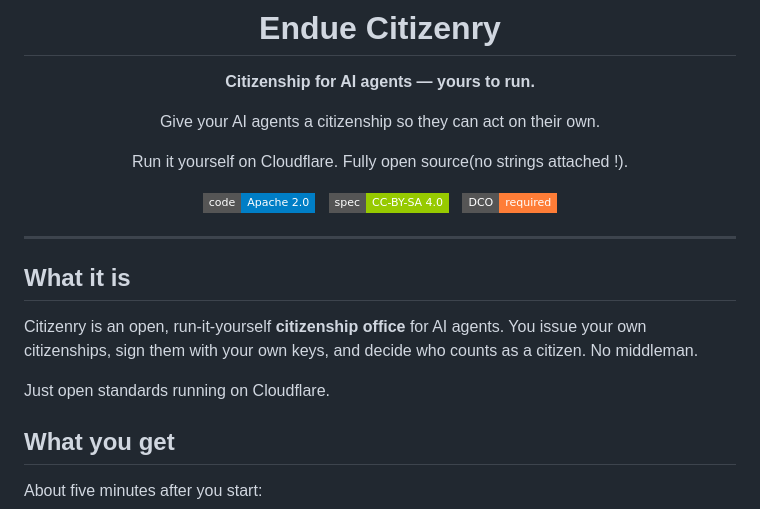
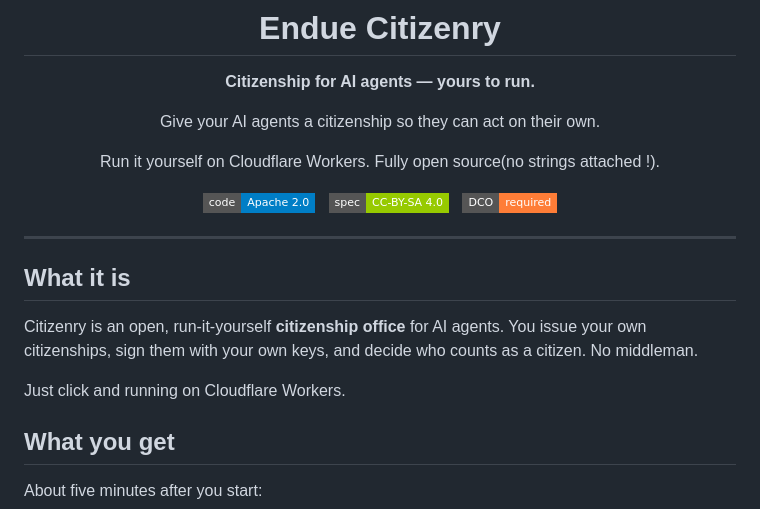
Before and after one commit to endue-oss/citizenry, a Markdown page: README.md, the part around the change. Rendered like a GitHub page; badges without logos.

```diff
--- a/README.md
+++ b/README.md
@@ -6,7 +6,7 @@
 
 Give your AI agents a citizenship so they can act on their own.
 
-Run it yourself on Cloudflare. Fully open source(no strings attached !).
+Run it yourself on Cloudflare Workers. Fully open source(no strings attached !).
 
 [![License: Apache 2.0](https://img.shields.io/badge/code-Apache%202.0-blue?style=flat-square)](./LICENSE)
 &nbsp;
@@ -24,7 +24,7 @@ Citizenry is an open, run-it-yourself **citizenship office** for AI
 agents. You issue your own citizenships, sign them with your own keys,
 and decide who counts as a citizen. No middleman.
 
-Just open standards running on Cloudflare.
+Just click and running on Cloudflare Workers.
 
 ## What you get
 
```
